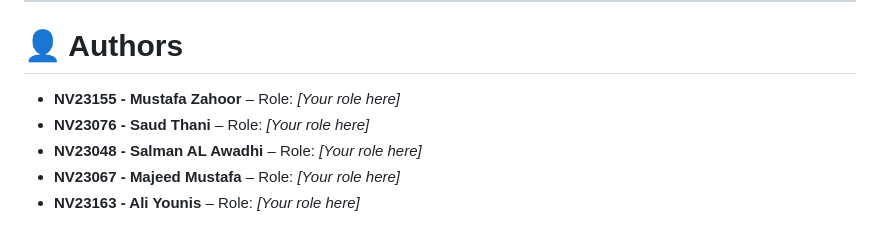
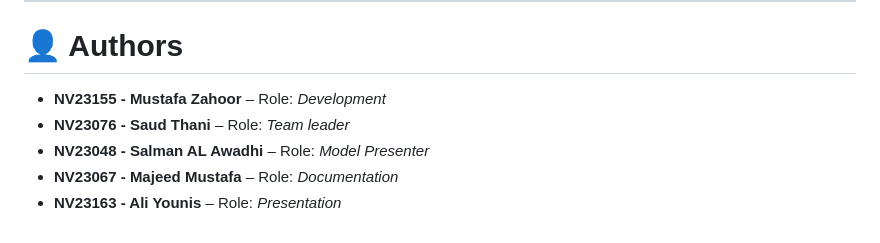
Before and after one commit to NV23115/GRD-PPE-detection-project, a Markdown page: README.md, the part around the change. Drawn GitHub-style.

Commit message:
Update authors and their roles in README.md

```diff
--- a/README.md
+++ b/README.md
@@ -151,8 +151,8 @@ MIT License
 
 # 👤 Authors
 
-- **NV23155 - Mustafa Zahoor** – Role: *[Your role here]*
-- **NV23076 - Saud Thani** – Role: *[Your role here]*
-- **NV23048 - Salman AL Awadhi** – Role: *[Your role here]*
-- **NV23067 - Majeed Mustafa** – Role: *[Your role here]*
-- **NV23163 - Ali Younis** – Role: *[Your role here]*
+- **NV23155 - Mustafa Zahoor** – Role: *Development*
+- **NV23076 - Saud Thani** – Role: *Team  leader*
+- **NV23048 - Salman AL Awadhi** – Role: *Model Presenter*
+- **NV23067 - Majeed Mustafa** – Role: *Documentation*
+- **NV23163 - Ali Younis** – Role: *Presentation*
```
